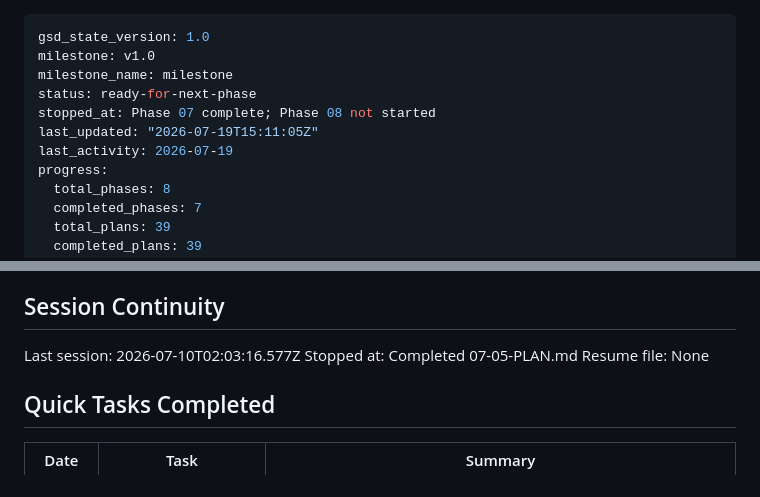
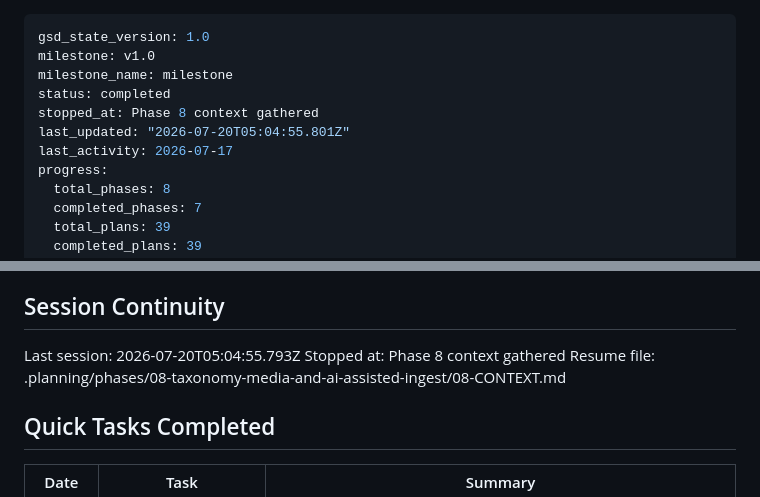
Before and after one commit to jetsaredim/autographs, a Markdown page: .planning/STATE.md, 2 parts joined by grey strips. GitHub-like rendering.

Commit message:
docs(state): record phase 8 context session

```diff
--- a/.planning/STATE.md
+++ b/.planning/STATE.md
@@ -2,10 +2,10 @@
 gsd_state_version: 1.0
 milestone: v1.0
 milestone_name: milestone
-status: ready-for-next-phase
-stopped_at: Phase 07 complete; Phase 08 not started
-last_updated: "2026-07-19T15:11:05Z"
-last_activity: 2026-07-19
+status: completed
+stopped_at: Phase 8 context gathered
+last_updated: "2026-07-20T05:04:55.801Z"
+last_activity: 2026-07-17
 progress:
   total_phases: 8
   completed_phases: 7
@@ -153,9 +153,9 @@ Recent decisions affecting current work:
 
 ## Session Continuity
 
-Last session: 2026-07-10T02:03:16.577Z
-Stopped at: Completed 07-05-PLAN.md
-Resume file: None
+Last session: 2026-07-20T05:04:55.793Z
+Stopped at: Phase 8 context gathered
+Resume file: .planning/phases/08-taxonomy-media-and-ai-assisted-ingest/08-CONTEXT.md
 
 ## Quick Tasks Completed
 
```
